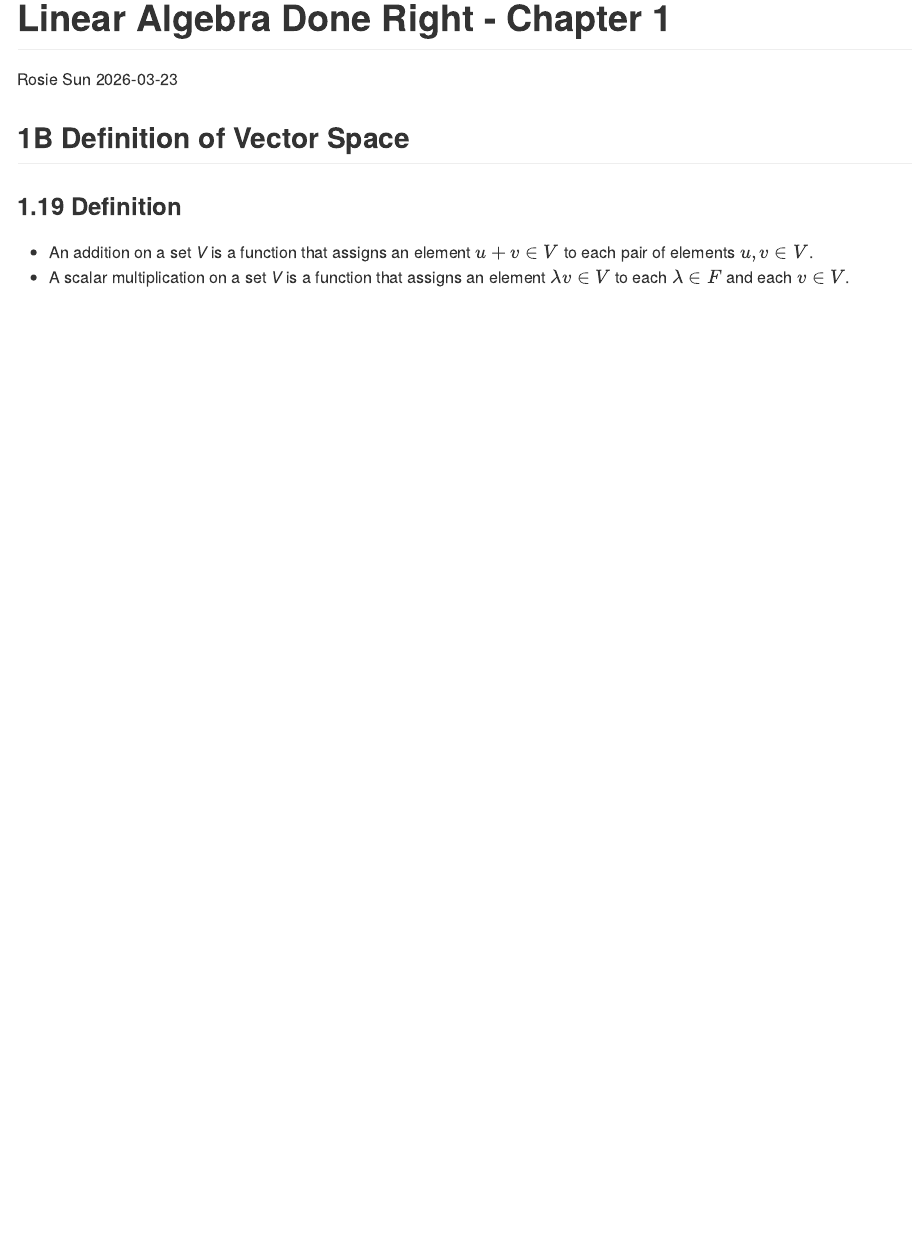
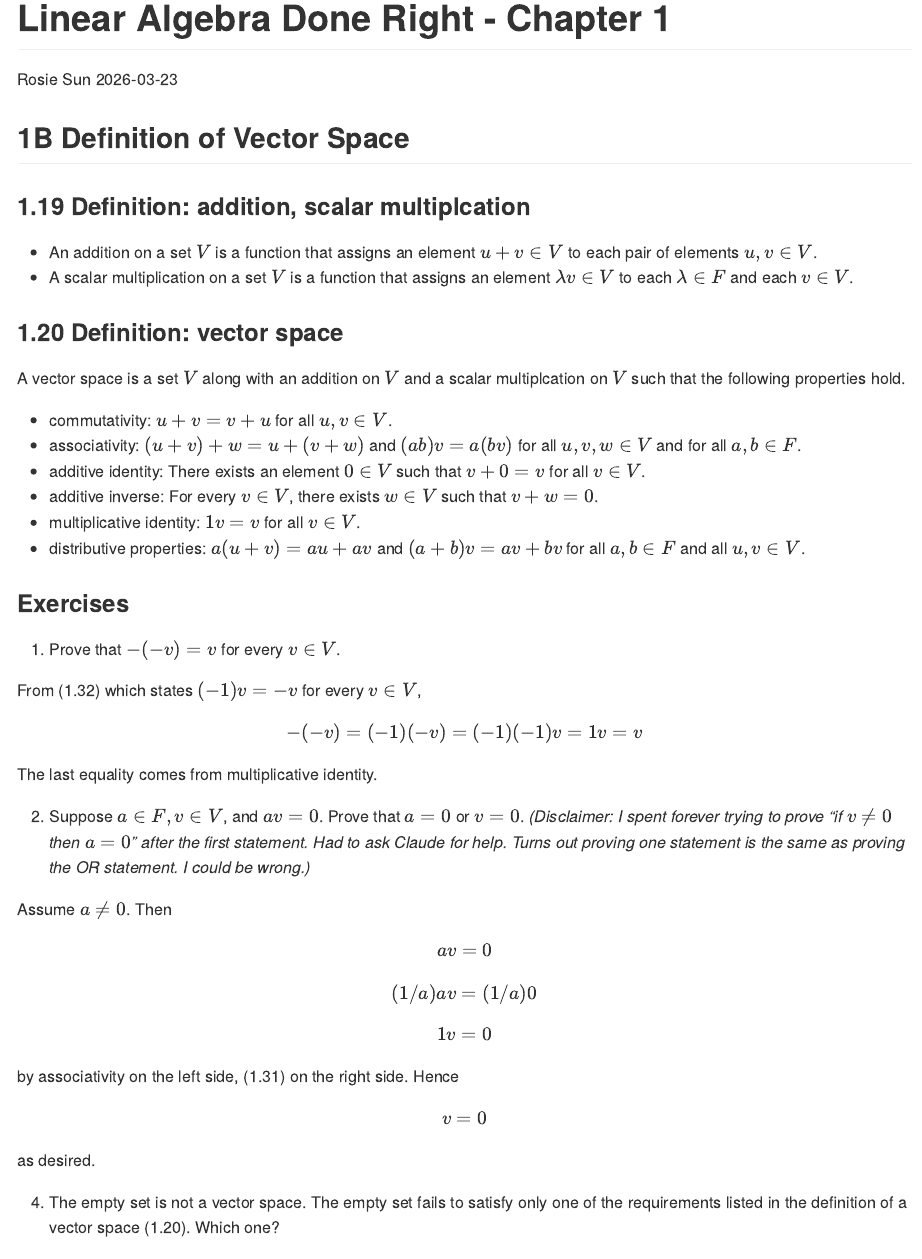
Before and after one commit to rosiesun/Linear-Algebra-Done-Right, an R Markdown document (chapter1.Rmd): the page in a window 1100 px wide, from its top. The pictures show the output file chapter1.md that the author committed with the source, drawn offline in the style of GitHub.

Commit message:
chapter 1B

```diff
--- a/chapter1.Rmd
+++ b/chapter1.Rmd
@@ -12,6 +12,38 @@ knitr::opts_chunk$set(echo = TRUE)
 
 ## 1B Definition of Vector Space
 
-### 1.19 Definition
-* An addition on a set *V* is a function that assigns an element $u+v \in V$ to each pair of elements $u,v \in V$.
-* A scalar multiplication on a set *V* is a function that assigns an element $\lambda v \in V$ to each $\lambda \in F$ and each $v \in V$.
+### 1.19 Definition: addition, scalar multiplcation
+* An addition on a set $V$ is a function that assigns an element $u+v \in V$ to each pair of elements $u,v \in V$.
+* A scalar multiplication on a set $V$ is a function that assigns an element $\lambda v \in V$ to each $\lambda \in F$ and each $v \in V$.
+
+### 1.20 Definition: vector space
+A vector space is a set $V$ along with an addition on $V$ and a scalar multiplcation on $V$ such that the following properties hold.
+
+* commutativity: $u+v=v+u$ for all $u,v \in V$.
+* associativity: $(u+v)+w=u+(v+w)$ and $(ab)v=a(bv)$ for all $u,v,w \in V$ and for all $a,b \in F$.
+* additive identity: There exists an element $0 \in V$ such that $v+0=v$ for all $v \in V$.
+* additive inverse: For every $v \in V$, there exists $w \in V$ such that $v+w=0$.
+* multiplicative identity: $1v=v$ for all $v \in V$.
+* distributive properties: $a(u+v)=au+av$ and $(a+b)v=av+bv$ for all $a,b \in F$ and all $u,v \in V$.
+
+
+### Exercises
+1) Prove that $-(-v)=v$ for every $v \in V$.
+
+From (1.32) which states $(-1)v=-v$ for every $v \in V$,
+$$-(-v) = (-1)(-v) = (-1)(-1)v = 1v = v$$
+The last equality comes from multiplicative identity.
+
+
+2) Suppose $a \in F, v \in V$, and $av=0$. Prove that $a=0$ or $v=0$. *(Disclaimer: I spent forever trying to prove "if $v \neq 0$ then $a=0$" after the first statement. Had to ask Claude for help. Turns out proving one statement is the same as proving the OR statement. I could be wrong.)*
+
+Assume $a \neq 0$. Then
+$$av=0$$
+$$(1/a) av = (1/a) 0$$
+$$1v = 0$$
+by associativity on the left side, (1.31) on the right side. Hence
+$$v=0$$
+as desired.
+
+
+4) The empty set is not a vector space. The empty set fails to satisfy only one of the requirements listed in the definition of a vector space (1.20). Which one?
```
Also changed, not shown: chapter1.md, chapter1.Rmd (17 more changed lines), 2 other files.
